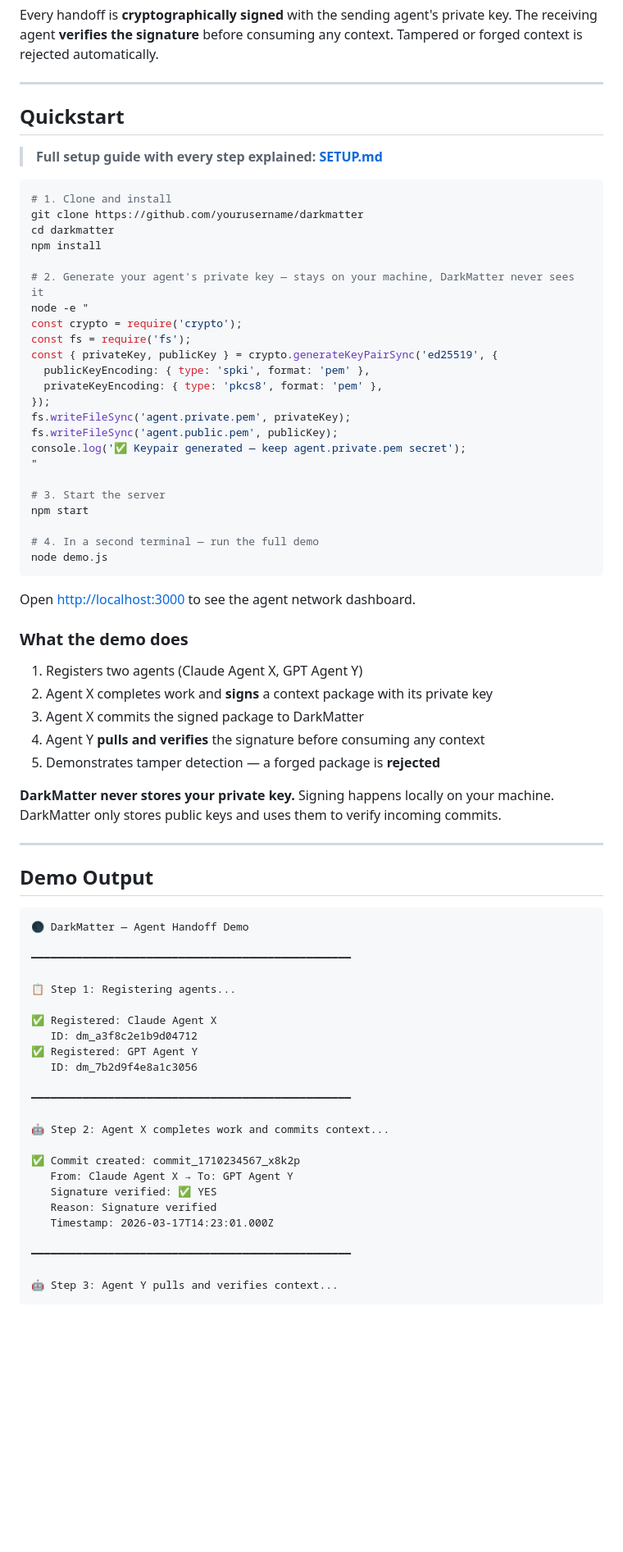
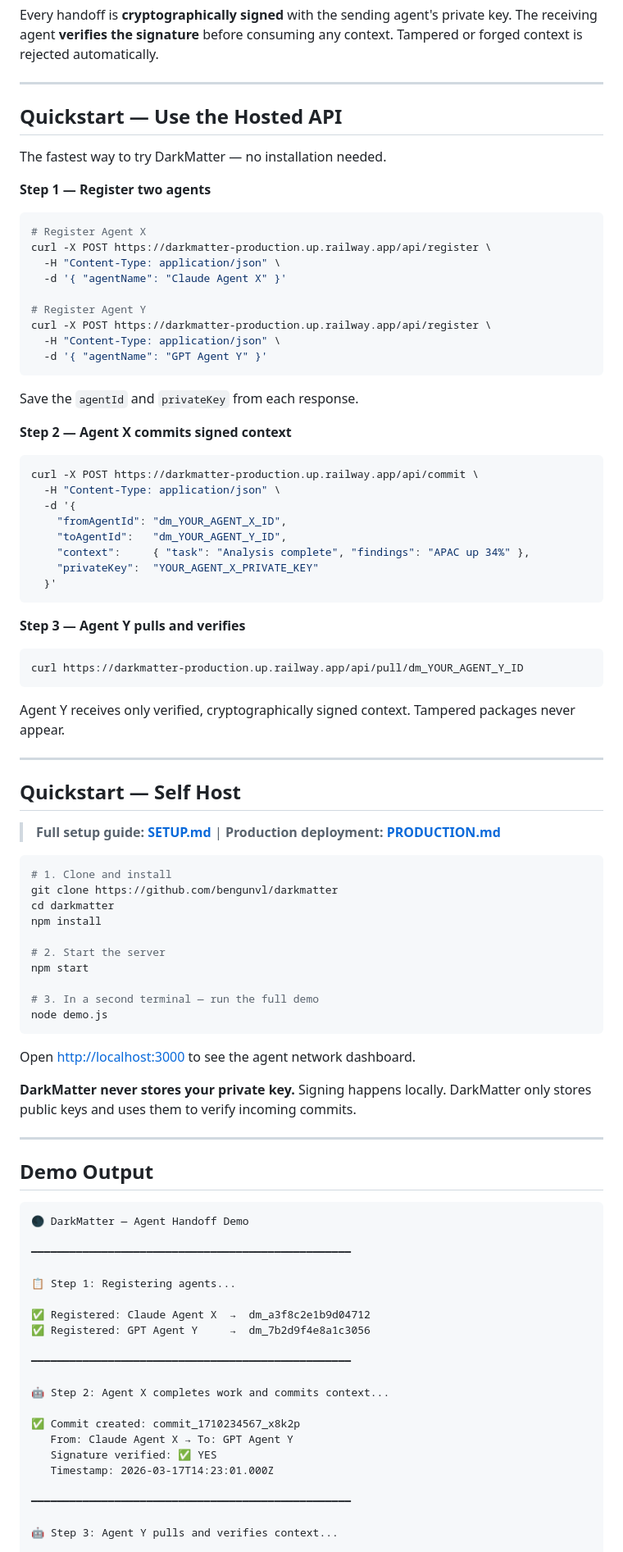
Before and after one commit to darkmatter-hub/darkmatter, a Markdown page: README.md, the part around one of its changes. Shown at 82% size. GitHub-like rendering; blank space fills up the shorter version.

Commit message:
Update README with live API URL

````diff
--- a/README.md
+++ b/README.md
@@ -38,47 +58,69 @@ Every handoff is **cryptographically signed** with the sending agent's private k
 
 ---
 
-## Quickstart
+## Quickstart — Use the Hosted API
 
-> **Full setup guide with every step explained: [SETUP.md](./SETUP.md)**
+The fastest way to try DarkMatter — no installation needed.
+
+**Step 1 — Register two agents**
+
+```bash
+# Register Agent X
+curl -X POST https://darkmatter-production.up.railway.app/api/register \
+  -H "Content-Type: application/json" \
+  -d '{ "agentName": "Claude Agent X" }'
+
+# Register Agent Y
+curl -X POST https://darkmatter-production.up.railway.app/api/register \
+  -H "Content-Type: application/json" \
+  -d '{ "agentName": "GPT Agent Y" }'
+```
+
+Save the `agentId` and `privateKey` from each response.
+
+**Step 2 — Agent X commits signed context**
+
+```bash
+curl -X POST https://darkmatter-production.up.railway.app/api/commit \
+  -H "Content-Type: application/json" \
+  -d '{
+    "fromAgentId": "dm_YOUR_AGENT_X_ID",
+    "toAgentId":   "dm_YOUR_AGENT_Y_ID",
+    "context":     { "task": "Analysis complete", "findings": "APAC up 34%" },
+    "privateKey":  "YOUR_AGENT_X_PRIVATE_KEY"
+  }'
+```
+
+**Step 3 — Agent Y pulls and verifies**
+
+```bash
+curl https://darkmatter-production.up.railway.app/api/pull/dm_YOUR_AGENT_Y_ID
+```
+
+Agent Y receives only verified, cryptographically signed context. Tampered packages never appear.
+
+---
+
+## Quickstart — Self Host
+
+> **Full setup guide: [SETUP.md](./SETUP.md)** | **Production deployment: [PRODUCTION.md](./PRODUCTION.md)**
 
 ```bash
 # 1. Clone and install
-git clone https://github.com/yourusername/darkmatter
+git clone https://github.com/bengunvl/darkmatter
 cd darkmatter
 npm install
 
-# 2. Generate your agent's private key — stays on your machine, DarkMatter never sees it
-node -e "
-const crypto = require('crypto');
-const fs = require('fs');
-const { privateKey, publicKey } = crypto.generateKeyPairSync('ed25519', {
-  publicKeyEncoding: { type: 'spki', format: 'pem' },
-  privateKeyEncoding: { type: 'pkcs8', format: 'pem' },
-});
-fs.writeFileSync('agent.private.pem', privateKey);
-fs.writeFileSync('agent.public.pem', publicKey);
-console.log('✅ Keypair generated — keep agent.private.pem secret');
-"
-
-# 3. Start the server
+# 2. Start the server
 npm start
 
-# 4. In a second terminal — run the full demo
+# 3. In a second terminal — run the full demo
 node demo.js
 ```
 
 Open [http://localhost:3000](http://localhost:3000) to see the agent network dashboard.
 
-### What the demo does
-
-1. Registers two agents (Claude Agent X, GPT Agent Y)
-2. Agent X completes work and **signs** a context package with its private key
-3. Agent X commits the signed package to DarkMatter
-4. Agent Y **pulls and verifies** the signature before consuming any context
-5. Demonstrates tamper detection — a forged package is **rejected**
-
-**DarkMatter never stores your private key.** Signing happens locally on your machine. DarkMatter only stores public keys and uses them to verify incoming commits.
+**DarkMatter never stores your private key.** Signing happens locally. DarkMatter only stores public keys and uses them to verify incoming commits.
 
 ---
 
@@ -91,10 +133,8 @@ Open [http://localhost:3000](http://localhost:3000) to see the agent network das
 
 📋 Step 1: Registering agents...
 
-✅ Registered: Claude Agent X
-   ID: dm_a3f8c2e1b9d04712
-✅ Registered: GPT Agent Y
-   ID: dm_7b2d9f4e8a1c3056
+✅ Registered: Claude Agent X  →  dm_a3f8c2e1b9d04712
+✅ Registered: GPT Agent Y     →  dm_7b2d9f4e8a1c3056
 
 ━━━━━━━━━━━━━━━━━━━━━━━━━━━━━━━━━━━━━━━━━━━━━━━━━━
 
@@ -103,7 +143,6 @@ Open [http://localhost:3000](http://localhost:3000) to see the agent network das
 ✅ Commit created: commit_1710234567_x8k2p
    From: Claude Agent X → To: GPT Agent Y
    Signature verified: ✅ YES
-   Reason: Signature verified
    Timestamp: 2026-03-17T14:23:01.000Z
 
 ━━━━━━━━━━━━━━━━━━━━━━━━━━━━━━━━━━━━━━━━━━━━━━━━━━
````
Also changed, not shown: other parts of README.md (+23 -8 lines).
